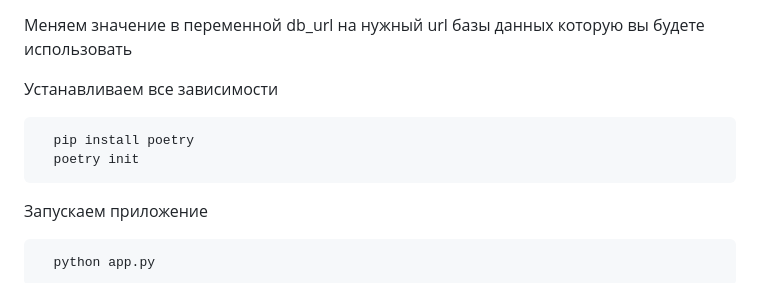
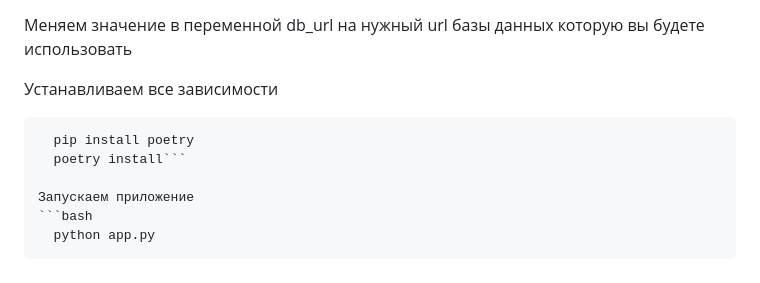
Before and after one commit to KotDev/FastApi-App-Clone-Twitter, a Markdown page: README.md, the part around the change. Rendered like a GitHub page.

````diff
--- a/README.md
+++ b/README.md
@@ -99,8 +99,7 @@
 Устанавливаем все зависимости
 ```bash
   pip install poetry
-  poetry init
-```
+  poetry install```
 
 Запускаем приложение
 ```bash
````
